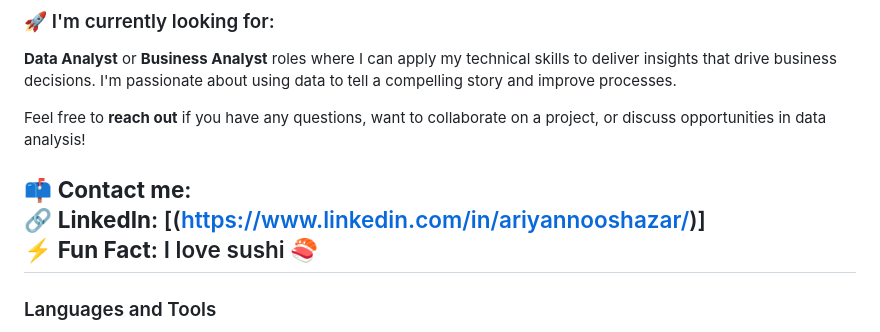
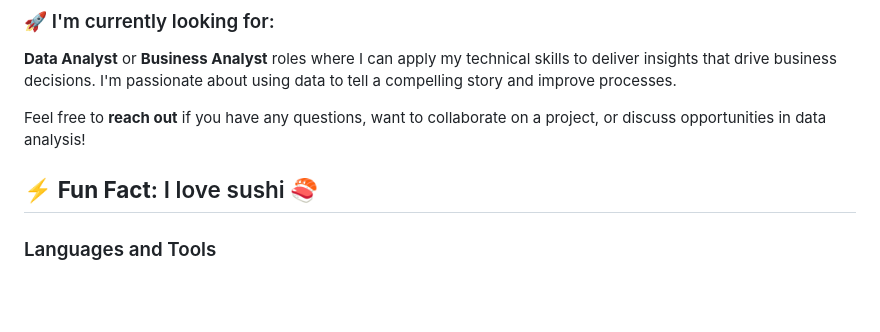
Before and after one commit to Arita09/Arita09, a Markdown page: README.md, the part around the change. Rendered like a GitHub page; blank space fills up the shorter version.

```diff
--- a/README.md
+++ b/README.md
@@ -28,8 +28,6 @@ I'm a **Data and Business Analyst** with a passion for transforming data into me
 
 Feel free to **reach out** if you have any questions, want to collaborate on a project, or discuss opportunities in data analysis!
 
-📫 **Contact me**:
-🔗 **LinkedIn**: [(https://www.linkedin.com/in/ariyannooshazar/)]
 ⚡ **Fun Fact**: I love sushi 🍣
 ---
 
```
